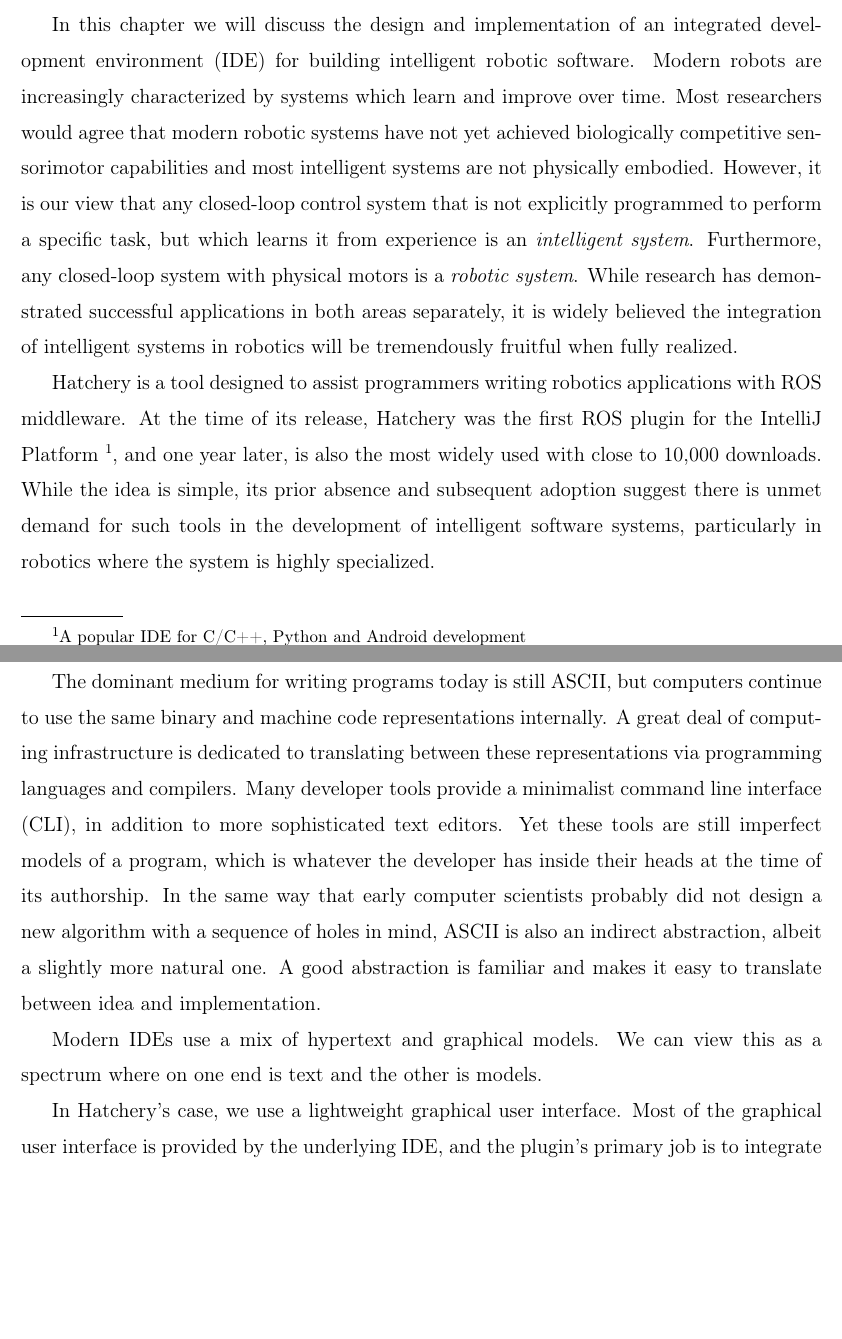
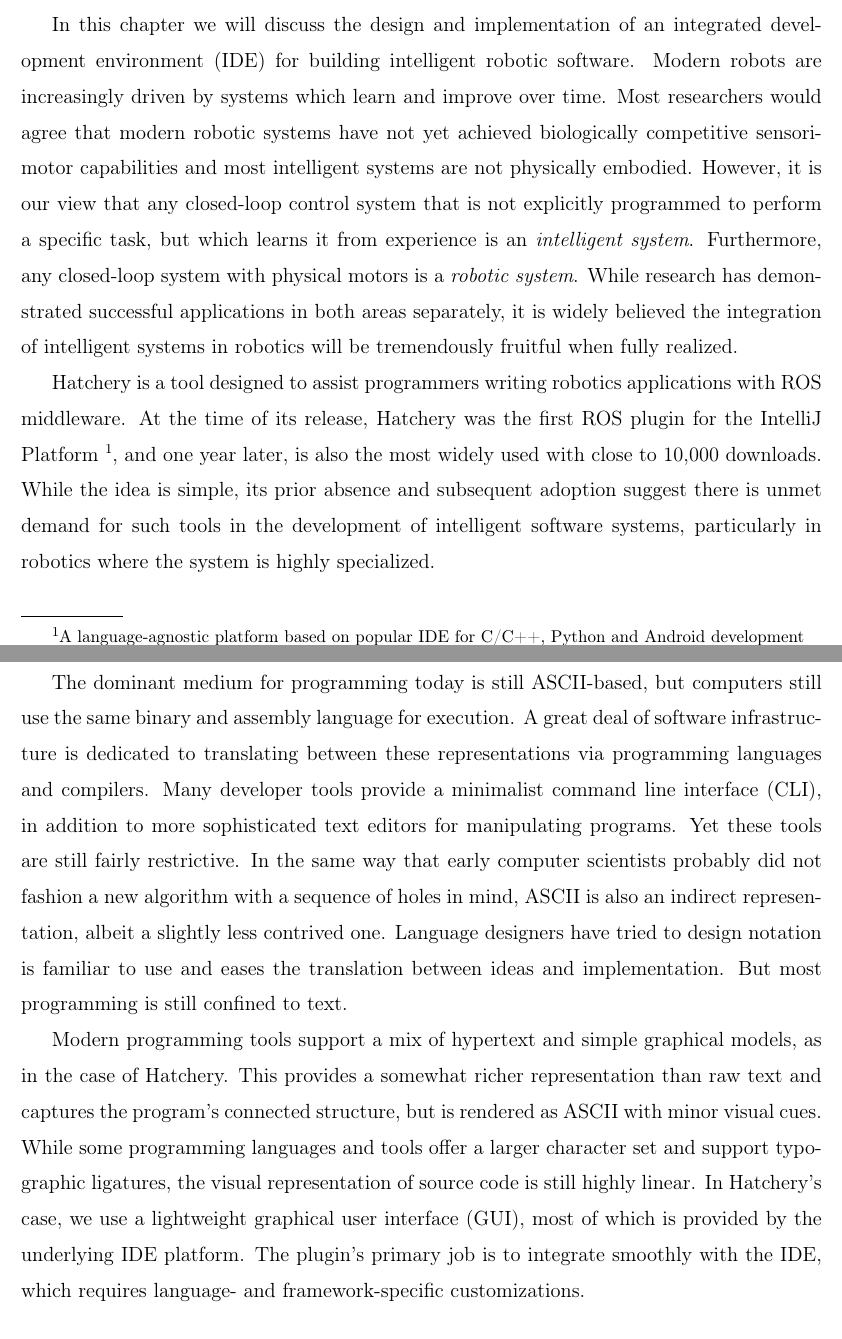
Before and after one commit to breandan/kotlingrad, a LaTeX thesis (latex/thesis/thesis.tex): two parts of pages 29 and 32 of 85, joined at a grey line, cut so that both start at the same text, the shorter picture padded with empty space. Compiled offline with pdfLaTeX.

Commit message:
code evolution diagram and UI description

```diff
--- a/latex/thesis/thesis.tex
+++ b/latex/thesis/thesis.tex
@@ -366,9 +366,9 @@
 \setlength{\epigraphwidth}{0.78\textwidth}
 \epigraph{``The hope is that, in not too many years, human brains and computing machines will be coupled together very tightly, and that the resulting partnership will think as no human brain has ever thought and process data in a way not approached by the information-handling machines we know today.''}{\begin{flushright}--J.C.R. \citet{licklider1960man}, \textit{Man-Computer Symbiosis}\end{flushright}}
 
-In this chapter we will discuss the design and implementation of an integrated development environment (IDE) for building intelligent robotic software. Modern robots are increasingly characterized by systems which learn and improve over time. Most researchers would agree that modern robotic systems have not yet achieved biologically competitive sensorimotor capabilities and most intelligent systems are not physically embodied. However, it is our view that any closed-loop control system that is not explicitly programmed to perform a specific task, but which learns it from experience is an \textit{intelligent system}. Furthermore, any closed-loop system with physical motors is a \textit{robotic system}. While research has demonstrated successful applications in both areas separately, it is widely believed the integration of intelligent systems in robotics will be tremendously fruitful when fully realized.
+In this chapter we will discuss the design and implementation of an integrated development environment (IDE) for building intelligent robotic software. Modern robots are increasingly driven by systems which learn and improve over time. Most researchers would agree that modern robotic systems have not yet achieved biologically competitive sensorimotor capabilities and most intelligent systems are not physically embodied. However, it is our view that any closed-loop control system that is not explicitly programmed to perform a specific task, but which learns it from experience is an \textit{intelligent system}. Furthermore, any closed-loop system with physical motors is a \textit{robotic system}. While research has demonstrated successful applications in both areas separately, it is widely believed the integration of intelligent systems in robotics will be tremendously fruitful when fully realized.
 
-Hatchery is a tool designed to assist programmers writing robotics applications with ROS middleware. At the time of its release, \href{https://github.com/duckietown/hatchery}{Hatchery} was the first ROS plugin for the IntelliJ Platform \footnote{A popular IDE for C/C++, Python and Android development}, and one year later, is also the most widely used with close to 10,000 downloads. While the idea is simple, its prior absence and subsequent adoption suggest there is unmet demand for such tools in the development of intelligent software systems, particularly in robotics where the system is highly specialized.
+Hatchery is a tool designed to assist programmers writing robotics applications with ROS middleware. At the time of its release, \href{https://github.com/duckietown/hatchery}{Hatchery} was the first ROS plugin for the IntelliJ Platform \footnote{A language-agnostic platform based on popular IDE for C/C++, Python and Android development}, and one year later, is also the most widely used with close to 10,000 downloads. While the idea is simple, its prior absence and subsequent adoption suggest there is unmet demand for such tools in the development of intelligent software systems, particularly in robotics where the system is highly specialized.
 
 \section{Software architecture for robotics application}
 
@@ -404,9 +404,5 @@
 
-The dominant medium for writing programs today is still ASCII, but computers continue to use the same binary and machine code representations internally. A great deal of computing infrastructure is dedicated to translating between these representations via programming languages and compilers. Many developer tools provide a minimalist command line interface (CLI), in addition to more sophisticated text editors. Yet these tools are still imperfect models of a program, which is whatever the developer has inside their heads at the time of its authorship. In the same way that early computer scientists probably did not design a new algorithm with a sequence of holes in mind, ASCII is also an indirect abstraction, albeit a slightly more natural one. A good abstraction is familiar and makes it easy to translate between idea and implementation.
-
-Modern IDEs use a mix of hypertext and graphical models. We can view this as a spectrum where on one end is text and the other is models.
-
-In Hatchery's case, we use a lightweight graphical user interface. Most of the graphical user interface is provided by the underlying IDE, and the plugin's primary job is to integrate smoothly with the host IDE for familiarity.
+The dominant medium for programming today is still ASCII-based, but computers still use the same binary and assembly language for execution. A great deal of software infrastructure is dedicated to translating between these representations via programming languages and compilers. Many developer tools provide a minimalist command line interface (CLI), in addition to more sophisticated text editors for manipulating programs. Yet these tools are still fairly restrictive. In the same way that early computer scientists probably did not fashion a new algorithm with a sequence of holes in mind, ASCII is also an indirect representation, albeit a slightly less contrived one. Language designers have tried to design notation is familiar to use and eases the translation between ideas and implementation. But most programming is still confined to text.
 
 \begin{figure}
     \centering
@@ -413,0 +411,4 @@
+    \label{fig:evolution_of_programming}
+\end{figure}
+
+Modern programming tools support a mix of hypertext and simple graphical models, as in the case of Hatchery. This provides a somewhat richer representation than raw text and captures the program's connected structure, but is rendered as ASCII with minor visual cues. While some programming languages and tools offer a larger character set and support typographic ligatures, the visual representation of source code is still highly linear. In Hatchery's case, we use a lightweight graphical user interface (GUI), most of which is provided by the underlying IDE platform. The plugin's primary job is to integrate smoothly with the IDE, which requires language- and framework-specific customizations.
```
Also changed, not shown: latex/thesis/thesis.tex (17 more changed lines).
